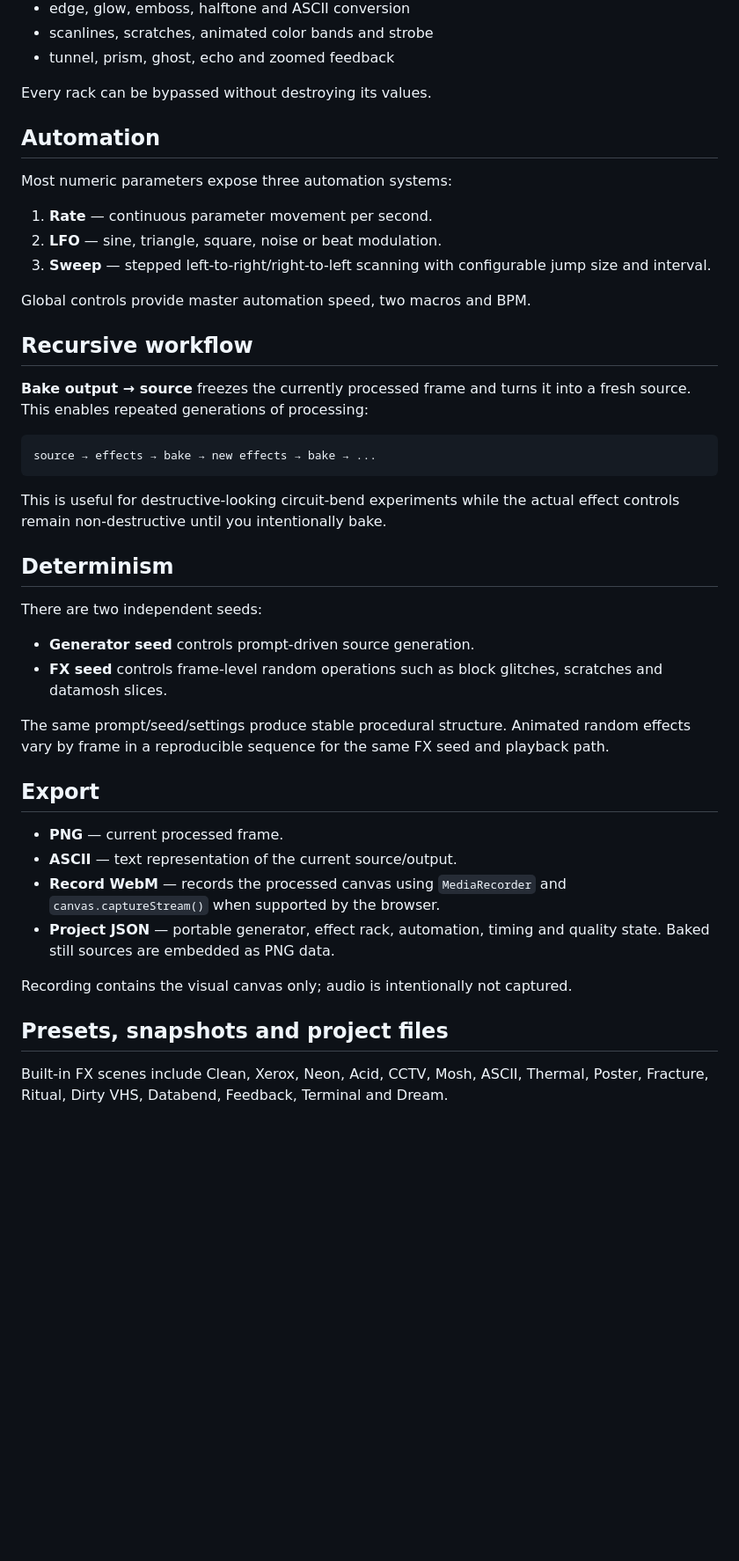
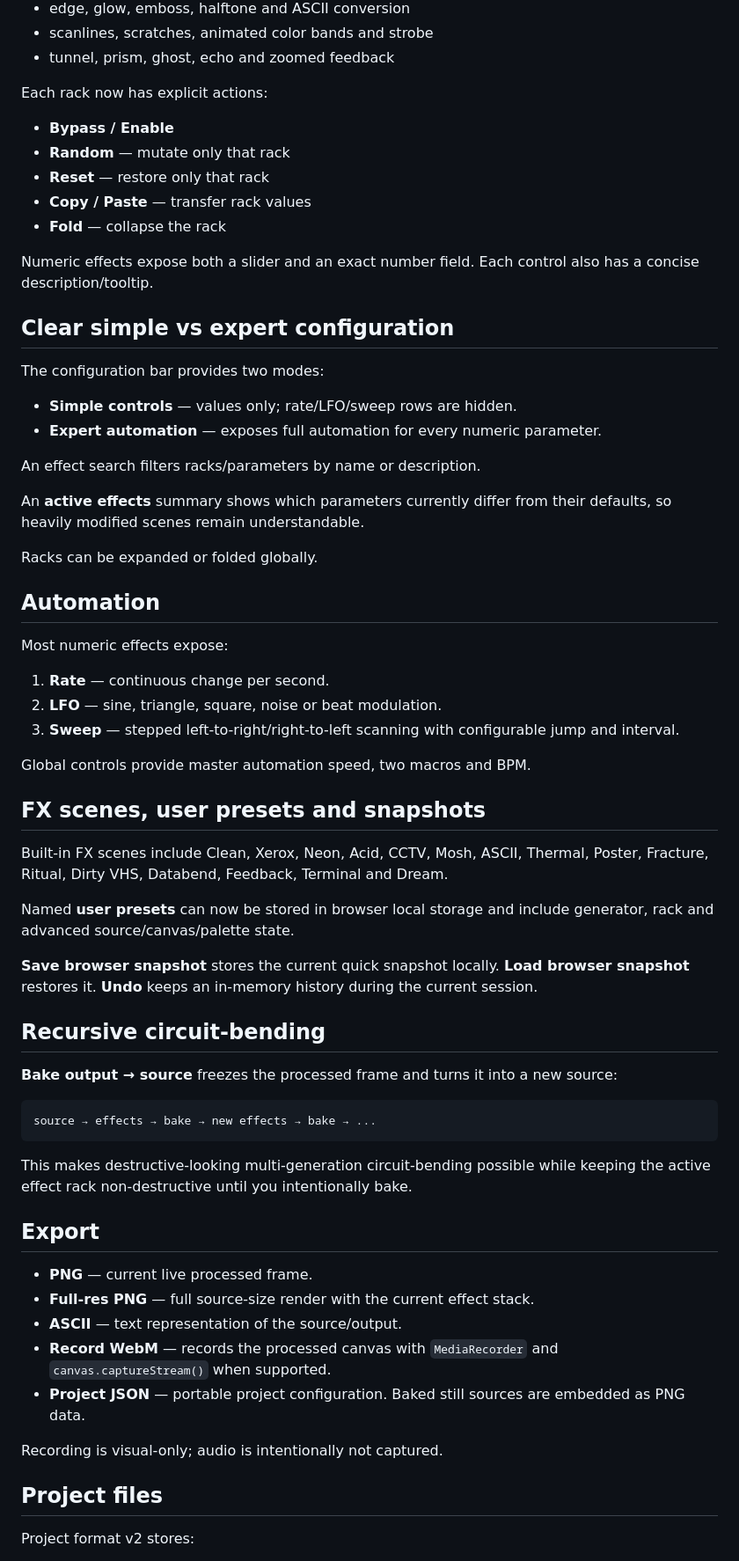
Before and after one commit to generalgroovy/circuitbend, a Markdown page: README.md, the part around one of its changes. Shown at 88% size. Drawn GitHub-style; blank space fills up the shorter version.

````diff
--- a/README.md
+++ b/README.md
@@ -59,47 +138,68 @@ The rack includes:
 - scanlines, scratches, animated color bands and strobe
 - tunnel, prism, ghost, echo and zoomed feedback
 
-Every rack can be bypassed without destroying its values.
+Each rack now has explicit actions:
+
+- **Bypass / Enable**
+- **Random** — mutate only that rack
+- **Reset** — restore only that rack
+- **Copy / Paste** — transfer rack values
+- **Fold** — collapse the rack
+
+Numeric effects expose both a slider and an exact number field. Each control also has a concise description/tooltip.
+
+## Clear simple vs expert configuration
+
+The configuration bar provides two modes:
+
+- **Simple controls** — values only; rate/LFO/sweep rows are hidden.
+- **Expert automation** — exposes full automation for every numeric parameter.
+
+An effect search filters racks/parameters by name or description.
+
+An **active effects** summary shows which parameters currently differ from their defaults, so heavily modified scenes remain understandable.
+
+Racks can be expanded or folded globally.
 
 ## Automation
 
-Most numeric parameters expose three automation systems:
+Most numeric effects expose:
 
-1. **Rate** — continuous parameter movement per second.
+1. **Rate** — continuous change per second.
 2. **LFO** — sine, triangle, square, noise or beat modulation.
-3. **Sweep** — stepped left-to-right/right-to-left scanning with configurable jump size and interval.
+3. **Sweep** — stepped left-to-right/right-to-left scanning with configurable jump and interval.
 
 Global controls provide master automation speed, two macros and BPM.
 
-## Recursive workflow
+## FX scenes, user presets and snapshots
 
-**Bake output → source** freezes the currently processed frame and turns it into a fresh source. This enables repeated generations of processing:
+Built-in FX scenes include Clean, Xerox, Neon, Acid, CCTV, Mosh, ASCII, Thermal, Poster, Fracture, Ritual, Dirty VHS, Databend, Feedback, Terminal and Dream.
+
+Named **user presets** can now be stored in browser local storage and include generator, rack and advanced source/canvas/palette state.
+
+**Save browser snapshot** stores the current quick snapshot locally. **Load browser snapshot** restores it. **Undo** keeps an in-memory history during the current session.
+
+## Recursive circuit-bending
+
+**Bake output → source** freezes the processed frame and turns it into a new source:
 
 ```text
 source → effects → bake → new effects → bake → ...
 ```
 
-This is useful for destructive-looking circuit-bend experiments while the actual effect controls remain non-destructive until you intentionally bake.
-
-## Determinism
-
-There are two independent seeds:
-
-- **Generator seed** controls prompt-driven source generation.
-- **FX seed** controls frame-level random operations such as block glitches, scratches and datamosh slices.
-
-The same prompt/seed/settings produce stable procedural structure. Animated random effects vary by frame in a reproducible sequence for the same FX seed and playback path.
+This makes destructive-looking multi-generation circuit-bending possible while keeping the active effect rack non-destructive until you intentionally bake.
 
 ## Export
 
-- **PNG** — current processed frame.
-- **ASCII** — text representation of the current source/output.
-- **Record WebM** — records the processed canvas using `MediaRecorder` and `canvas.captureStream()` when supported by the browser.
-- **Project JSON** — portable generator, effect rack, automation, timing and quality state. Baked still sources are embedded as PNG data.
+- **PNG** — current live processed frame.
+- **Full-res PNG** — full source-size render with the current effect stack.
+- **ASCII** — text representation of the source/output.
+- **Record WebM** — records the processed canvas with `MediaRecorder` and `canvas.captureStream()` when supported.
+- **Project JSON** — portable project configuration. Baked still sources are embedded as PNG data.
 
-Recording contains the visual canvas only; audio is intentionally not captured.
+Recording is visual-only; audio is intentionally not captured.
 
-## Presets, snapshots and project files
+## Project files
 
-Built-in FX scenes include Clean, Xerox, Neon, Acid, CCTV, Mosh, ASCII, Thermal, Poster, Fracture, Ritual, Dirty VHS, Databend, Feedback, Terminal and Dream.
+Project format v2 stores:
 
````
Also changed, not shown: other parts of README.md (+156 -66 lines).
